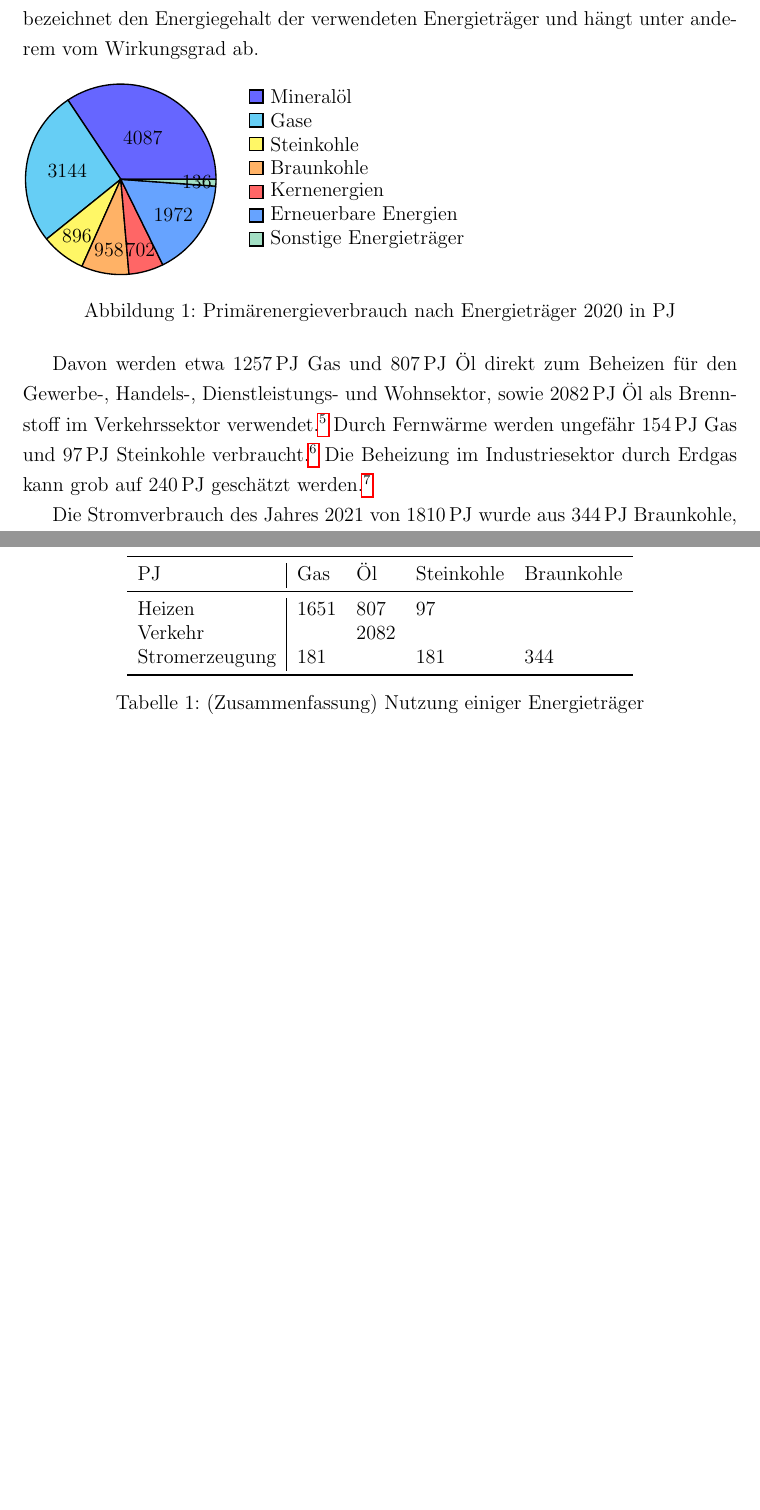
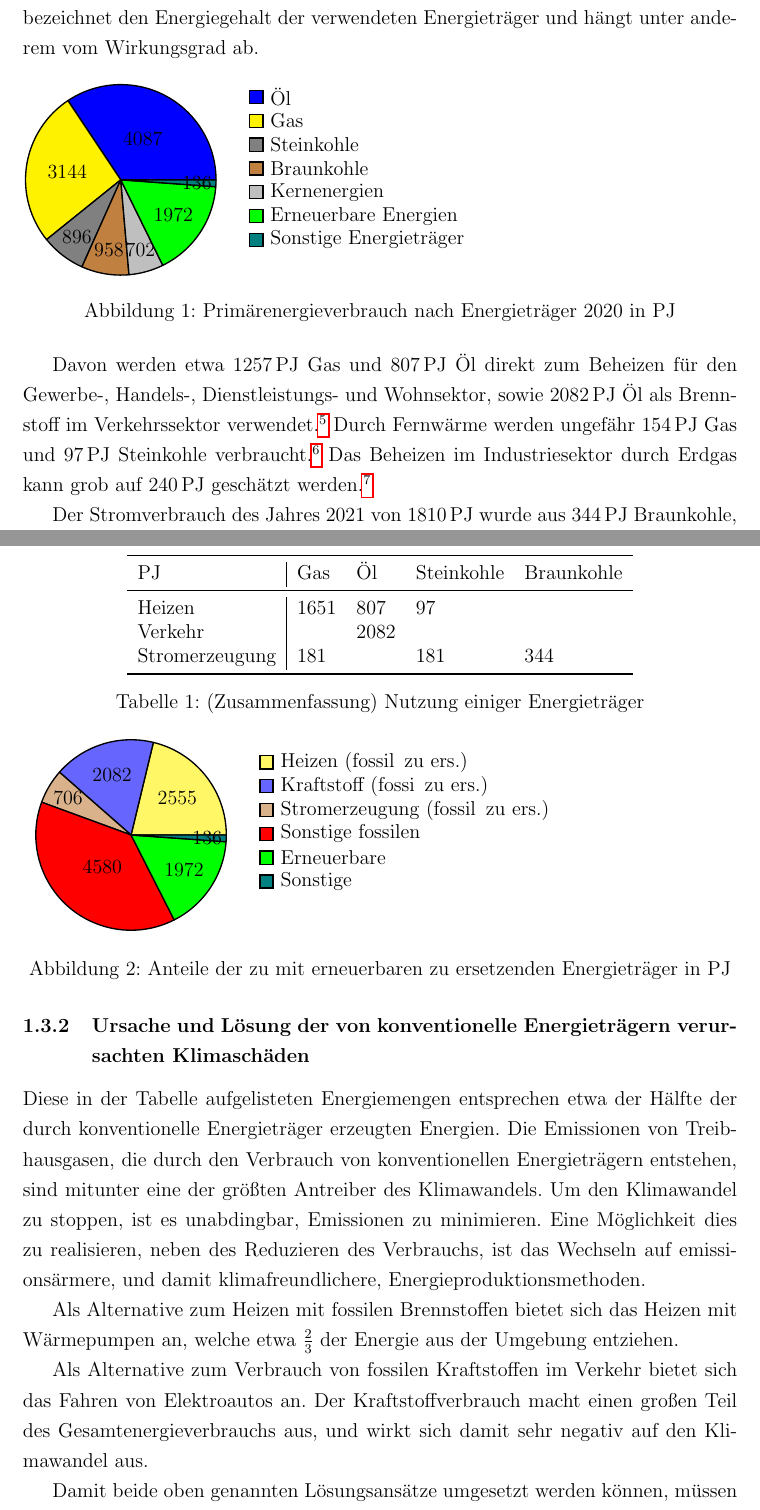
Before and after one commit to DavidBeh/WSeminar, a LaTeX document (src/main.tex): two parts of pages 4 and 5 of 6 before the commit and two parts of pages 4 and 5 of 7 after it, joined at a grey line, cut so that both start at the same text, the shorter picture padded with empty space. Compiled offline with pdfLaTeX.

Commit message:
alternative emission, PJ verhätlnis

```diff
--- a/src/main.tex
+++ b/src/main.tex
@@ -22,6 +22,8 @@
 \usepackage{graphicx}
 \usepackage{pgf-pie}
 \usepackage{pgfplots}
+\usepackage[section]{placeins}
+
 
 
 \usepackage[a4paper,margin=3cm]{geometry}
@@ -92,7 +95,7 @@ Treibhausgasen einen schädlichen Einfluss auf den Klimawandel.\footcite{wilkeEr
 Der Energieverbrauch in Deutschland wird durch unterschiedliche Energieträger gedeckt.
 Diese Energieträger unterscheiden sich unter anderem in ihrem Umwelteinfluss.
 
-Das folgende Diagram unterteilt den Primärenergieverbrauch des Jahres 2020 von
+Das folgende Diagramm unterteilt den Primärenergieverbrauch des Jahres 2020 von
 \qty{11.895}{P\joule}
 in die unterschiedlichen Energieträger.
 Der Primärenergieverbrauch bezeichnet den Energiegehalt der verwendeten Energieträger und
@@ -100,9 +103,9 @@ hängt unter anderem vom Wirkungsgrad ab.
 
 \begin{figure}[!h]
     \begin{tikzpicture}
-        \pie[text=legend, sum=auto, radius=2]{
-            4087/Mineralöl,
-            3144/Gase,
+        \pie[text=legend, sum=auto, radius=2, color={blue, yellow, gray, brown, lightgray, green, teal}]{
+            4087/Öl,
+            3144/Gas,
             896/Steinkohle,
             958/Braunkohle,
             702/Kernenergien,
@@ -115,12 +118,10 @@ hängt unter anderem vom Wirkungsgrad ab.
 Davon werden etwa \qty{1257}{PJ} Gas und \qty{807}{PJ} Öl direkt zum Beheizen für den Gewerbe-, Handels-,
 Dienstleistungs- und Wohnsektor, sowie \qty{2082}{PJ} Öl als Brennstoff im Verkehrssektor verwendet.\footcite{Energieflussbild2020PJLang}
 Durch Fernwärme werden ungefähr \qty{154}{PJ} Gas und \qty{97}{PJ} Steinkohle verbraucht.\footcite{WieKannTransformation}
-Die Beheizung im Industriesektor durch Erdgas kann grob auf \qty{240}{PJ} geschätzt werden.\footcite{Industrie}
+Das Beheizen im Industriesektor durch Erdgas kann grob auf \qty{240}{PJ} geschätzt werden.\footcite{Industrie}
 
-Die Stromverbrauch des Jahres 2021 von \qty{1810}{PJ} wurde aus \qty{344}{PJ} Braunkohle, \qty{181}{PJ} Gas
+Der Stromverbrauch des Jahres 2021 von \qty{1810}{PJ} wurde aus \qty{344}{PJ} Braunkohle, \qty{181}{PJ} Gas
 und \qty{181}{PJ} Steinkohle gedeckt.\footcite{SMARDEntwicklungenIm}
-
-
 
 \begin{table}[!htbp]
     \centering
@@ -136,3 +137,25 @@ und \qty{181}{PJ} Steinkohle gedeckt.\footcite{SMARDEntwicklungenIm}
     \end{tabular}
     \caption{(Zusammenfassung) Nutzung einiger Energieträger}
 \end{table}
+
+\subsubsection{Ursache und Lösung der von konventionelle Energieträgern verursachten Klimaschäden}
+
+Diese in der Tabelle aufgelisteten Energiemengen entsprechen etwa der Hälfte
+der durch konventionelle Energieträger erzeugten Energien.
+Die Emissionen von Treibhausgasen, die durch den Verbrauch von konventionellen Energieträgern
+entstehen, sind mitunter eine der größten Antreiber des Klimawandels.
+Um den Klimawandel zu stoppen, ist es unabdingbar, Emissionen zu minimieren.
+Eine Möglichkeit dies zu realisieren, neben des Reduzieren des Verbrauchs,
+ist das Wechseln auf emissionsärmere, und damit klimafreundlichere,
+Energieproduktionsmethoden.
+
+Als Alternative zum Heizen mit fossilen Brennstoffen bietet sich
+das Heizen mit Wärmepumpen an, welche etwa \unit{\frac{2}{3}} der
+Energie aus der Umgebung entziehen.
+
+Als Alternative zum Verbrauch von fossilen Kraftstoffen im Verkehr bietet
+sich das Fahren von Elektroautos an. Der Kraftstoffverbrauch macht einen
+großen Teil des Gesamtenergieverbrauchs aus, und wirkt sich damit sehr
+negativ auf den Klimawandel aus.
+
+Damit beide oben genannten Lösungsansätze umgesetzt werden können, müssen
@@ -138,0 +166,12 @@ und \qty{181}{PJ} Steinkohle gedeckt.\footcite{SMARDEntwicklungenIm}
+\begin{figure}[]
+    \begin{tikzpicture}
+        \pie[text=legend, sum=auto, color={yellow!60, blue!60, brown!60, red, green, teal}, radius=2]{
+            2555/Heizen (fossil\, zu ers.),
+            2082/Kraftstoff (fossi\, zu ers.),
+            706/Stromerzeugung (fossil\, zu ers.),
+            4580/Sonstige fossilen,
+            1972/Erneuerbare,
+            136/Sonstige
+        }
+    \end{tikzpicture}
+    \caption{Anteile der zu mit erneuerbaren zu ersetzenden Energieträger in \unit{PJ}}
```
Also changed, not shown: src/main2.bib (+2 -2 lines), src/main.tex (27 more changed lines), 1 other file.
